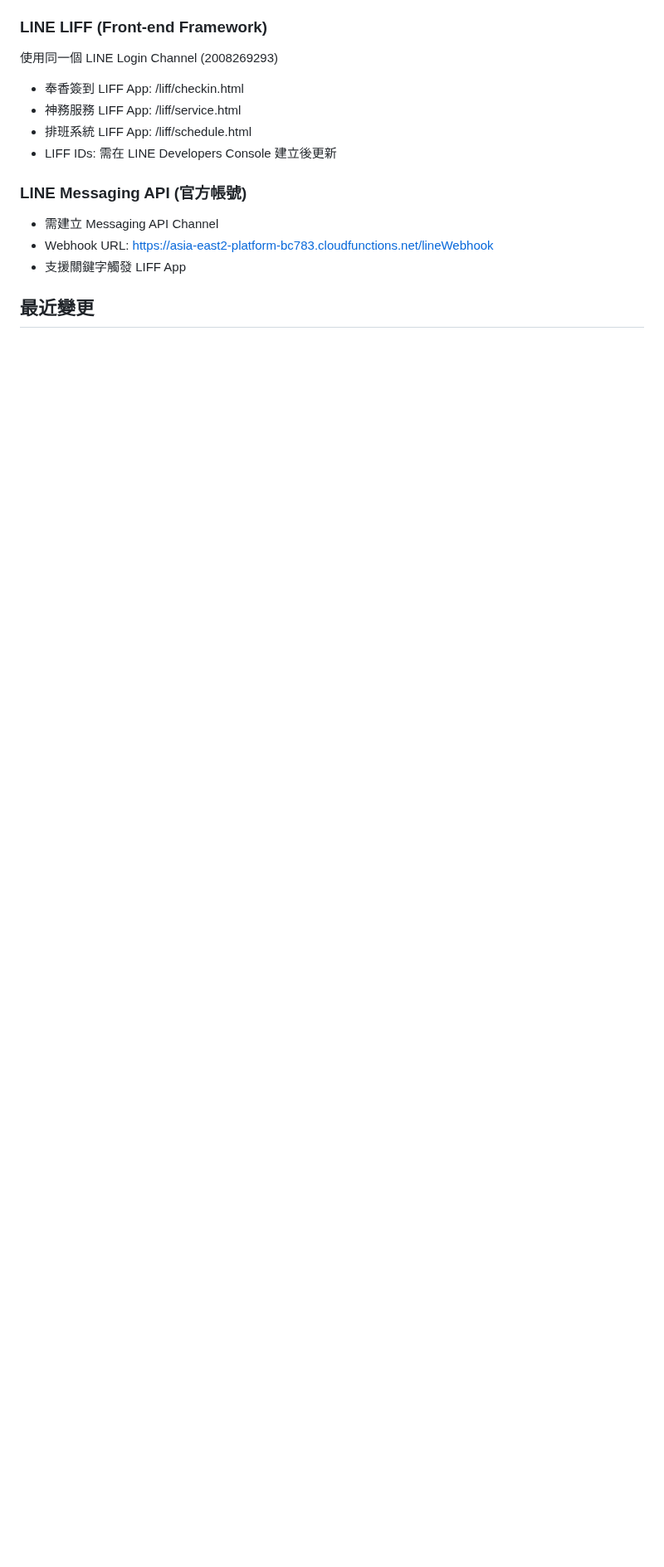
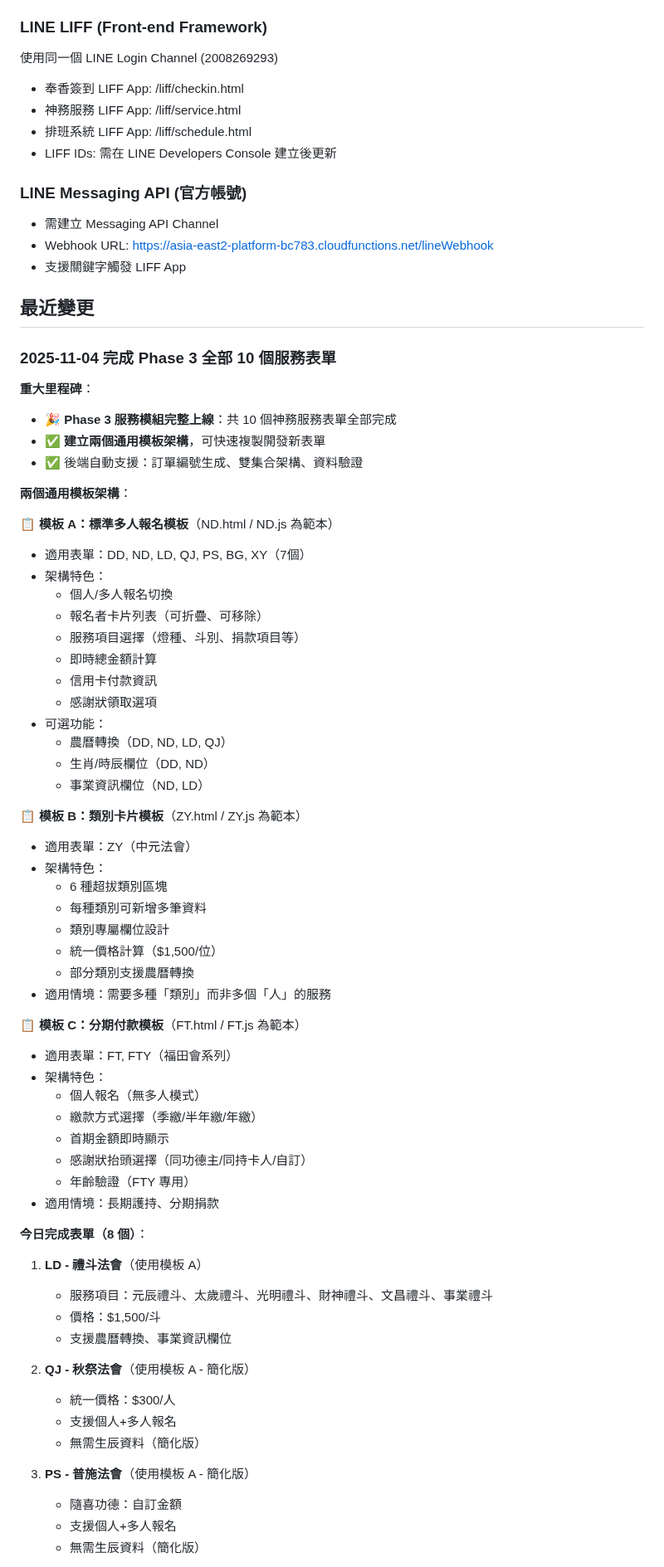
Before and after one commit to guimashan/platfrom, a Markdown page: replit.md, the part around one of its changes. Shown at 83% size. GitHub-like rendering; blank space fills up the shorter version.

```diff
--- a/replit.md
+++ b/replit.md
@@ -220,3 +220,64 @@ npm run emulators
 - 支援關鍵字觸發 LIFF App
 
 ## 最近變更
+
+### 2025-11-04 完成 Phase 3 全部 10 個服務表單
+
+**重大里程碑**：
+- 🎉 **Phase 3 服務模組完整上線**：共 10 個神務服務表單全部完成
+- ✅ **建立兩個通用模板架構**，可快速複製開發新表單
+- ✅ 後端自動支援：訂單編號生成、雙集合架構、資料驗證
+
+**兩個通用模板架構**：
+
+📋 **模板 A：標準多人報名模板**（ND.html / ND.js 為範本）
+- 適用表單：DD, ND, LD, QJ, PS, BG, XY（7個）
+- 架構特色：
+  - 個人/多人報名切換
+  - 報名者卡片列表（可折疊、可移除）
+  - 服務項目選擇（燈種、斗別、捐款項目等）
+  - 即時總金額計算
+  - 信用卡付款資訊
+  - 感謝狀領取選項
+- 可選功能：
+  - 農曆轉換（DD, ND, LD, QJ）
+  - 生肖/時辰欄位（DD, ND）
+  - 事業資訊欄位（ND, LD）
+
+📋 **模板 B：類別卡片模板**（ZY.html / ZY.js 為範本）
+- 適用表單：ZY（中元法會）
+- 架構特色：
+  - 6 種超拔類別區塊
+  - 每種類別可新增多筆資料
+  - 類別專屬欄位設計
+  - 統一價格計算（$1,500/位）
+  - 部分類別支援農曆轉換
+- 適用情境：需要多種「類別」而非多個「人」的服務
+
+📋 **模板 C：分期付款模板**（FT.html / FT.js 為範本）
+- 適用表單：FT, FTY（福田會系列）
+- 架構特色：
+  - 個人報名（無多人模式）
+  - 繳款方式選擇（季繳/半年繳/年繳）
+  - 首期金額即時顯示
+  - 感謝狀抬頭選擇（同功德主/同持卡人/自訂）
+  - 年齡驗證（FTY 專用）
+- 適用情境：長期護持、分期捐款
+
+**今日完成表單（8 個）**：
+
+1. **LD - 禮斗法會**（使用模板 A）
+   - 服務項目：元辰禮斗、太歲禮斗、光明禮斗、財神禮斗、文昌禮斗、事業禮斗
+   - 價格：$1,500/斗
+   - 支援農曆轉換、事業資訊欄位
+
+2. **QJ - 秋祭法會**（使用模板 A - 簡化版）
+   - 統一價格：$300/人
+   - 支援個人+多人報名
+   - 無需生辰資料（簡化版）
+
+3. **PS - 普施法會**（使用模板 A - 簡化版）
+   - 隨喜功德：自訂金額
+   - 支援個人+多人報名
+   - 無需生辰資料（簡化版）
+
```
Also changed, not shown: other parts of replit.md (+82 -0 lines).
